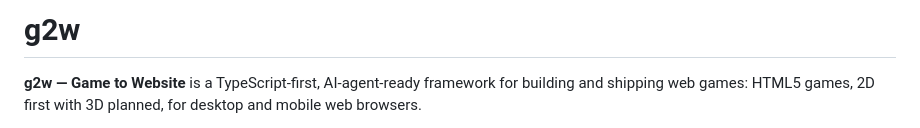
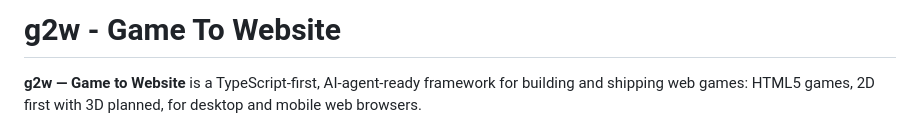
Before and after one commit to AlexanderDev2004/g2w, a Markdown page: README.md, the part around the change. Rendered like a GitHub page.

```diff
--- a/README.md
+++ b/README.md
@@ -1,4 +1,4 @@
-# g2w
+# g2w - Game To Website
 
 **g2w — Game to Website** is a TypeScript-first, AI-agent-ready framework for building and shipping web games: HTML5 games, 2D first with 3D planned, for desktop and mobile web browsers.
 
```
